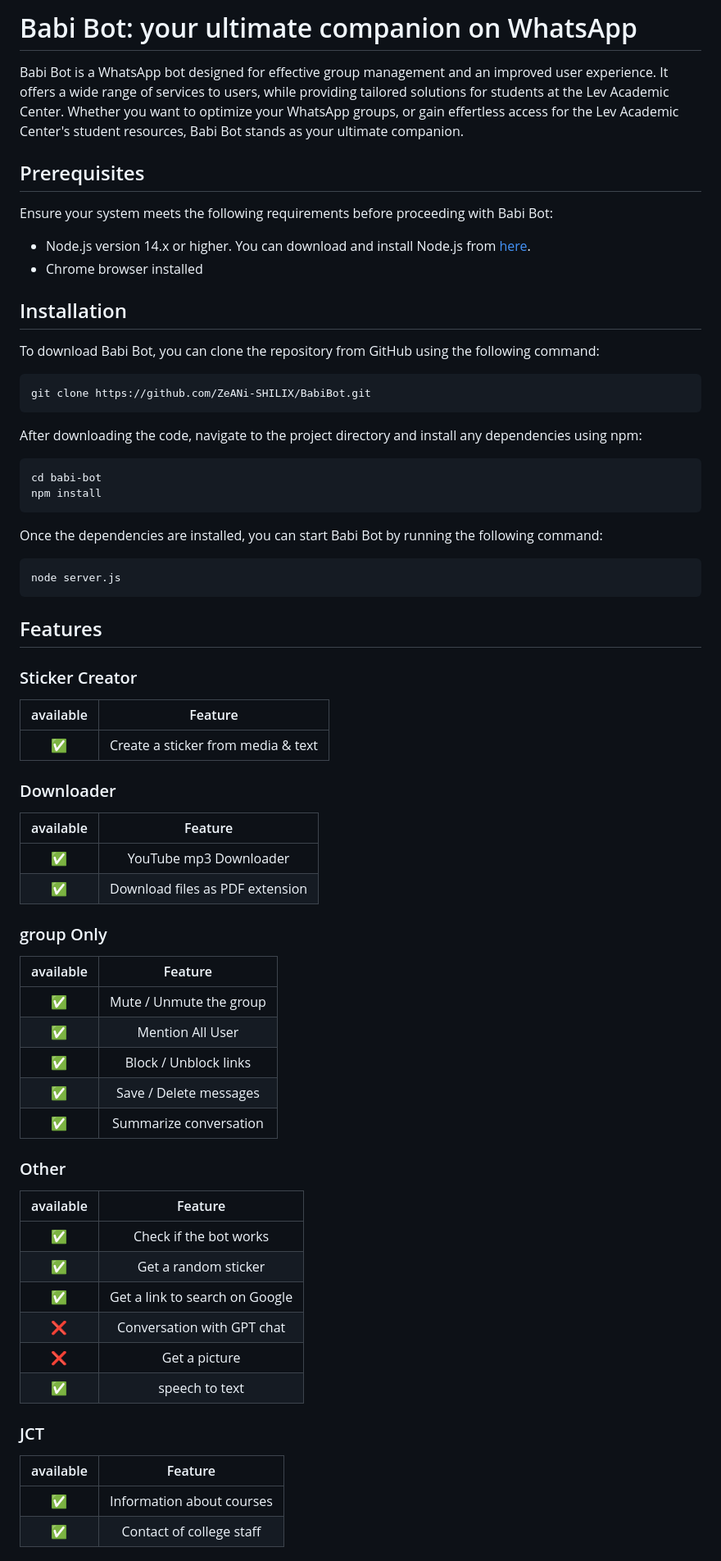
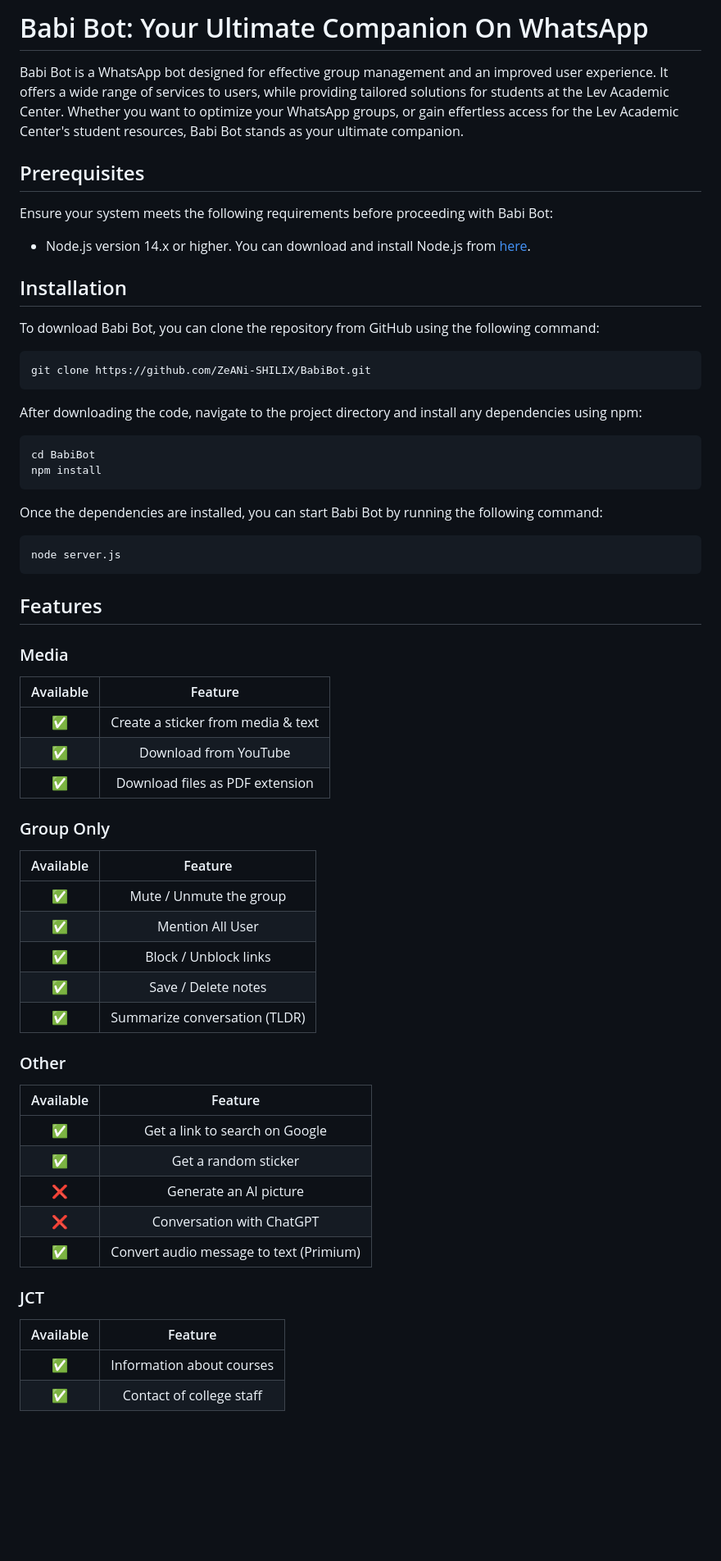
Before and after one commit to ZeANi-SHILIX/BabiBot, a Markdown page: README.md, the part around one of its changes. Shown at 82% size. Drawn GitHub-style; blank space fills up the shorter version.

````diff
--- a/README.md
+++ b/README.md
@@ -1,4 +1,4 @@
-# Babi Bot: your ultimate companion on WhatsApp
+# Babi Bot: Your Ultimate Companion On WhatsApp
 
 Babi Bot is a WhatsApp bot designed for effective group management and an improved user experience. It offers a wide range of services to users, while providing tailored solutions for students at the Lev Academic Center. Whether you want to optimize your WhatsApp groups, or gain effertless access for the Lev Academic Center's student resources, Babi Bot stands as your ultimate companion.
 
@@ -8,7 +8,6 @@ Babi Bot is a WhatsApp bot designed for effective group management and an improv
 Ensure your system meets the following requirements before proceeding with Babi Bot:
 
 - Node.js version 14.x or higher. You can download and install Node.js from [here](https://nodejs.org/).
-- Chrome browser installed
 
 
 ## Installation
@@ -23,7 +22,7 @@ git clone https://github.com/ZeANi-SHILIX/BabiBot.git
 After downloading the code, navigate to the project directory and install any dependencies using npm:
 
 ```bash
-cd babi-bot
+cd BabiBot
 npm install
 ```
 
@@ -37,45 +36,39 @@ node server.js
 
  ## Features
 
-### Sticker Creator
+### Media
 
-| available |                Feature           |
+| Available |                Feature           |
 | :-----------: | :--------------------------------:|
 |       ✅       | Create a sticker from media & text |
+|       ✅        |   Download from YouTube             |
+|       ✅        |   Download files as PDF extension |
 
 
-### Downloader
-
-| available |                     Feature                |
-| :------------: | :---------------------------------------------: |
-|       ✅        |   YouTube mp3 Downloader           |
-|       ✅        |   Download files as PDF extension |
-
-### group Only
+### Group Only
 
 
-|   available |              Feature                |
+|   Available |              Feature                |
 | :------------: | :---------------------------------------------: |
 |       ✅        |  Mute / Unmute the group   |
 |       ✅        |  Mention All User |
 |       ✅        |  Block / Unblock links    |
-|       ✅        |   Save / Delete messages             |
-|       ✅        |   Summarize conversation             |
+|       ✅        |   Save / Delete notes             |
+|       ✅        |   Summarize conversation (TLDR)            |
 
 ### Other
 
-| available  |                     Feature                     |
+| Available  |                     Feature                     |
 | :------------: | :---------------------------------------------: |
-|       ✅        |   Check if the bot works                |
+|       ✅        |   Get a link to search on Google        |
 |       ✅        |   Get a random sticker
-|       ✅        |   Get a link to search on Google        |
-|       ❌        |   Conversation with GPT chat            |
-|       ❌        |   Get a picture                         |
-|       ✅        |   speech to text                        |
+|       ❌        |   Generate an AI picture                         |
+|       ❌        |   Conversation with ChatGPT            |
+|       ✅        |   Convert audio message to text (Primium)        |
 
 ### JCT
 
-|  available |                     Feature                     |
+|  Available |                     Feature                     |
 | :------------: | :---------------------------------------------: |
 |       ✅        |   Information about courses                |
 |       ✅        |   Contact of college staff         |
````
Also changed, not shown: other parts of README.md (+1 -1 lines).
